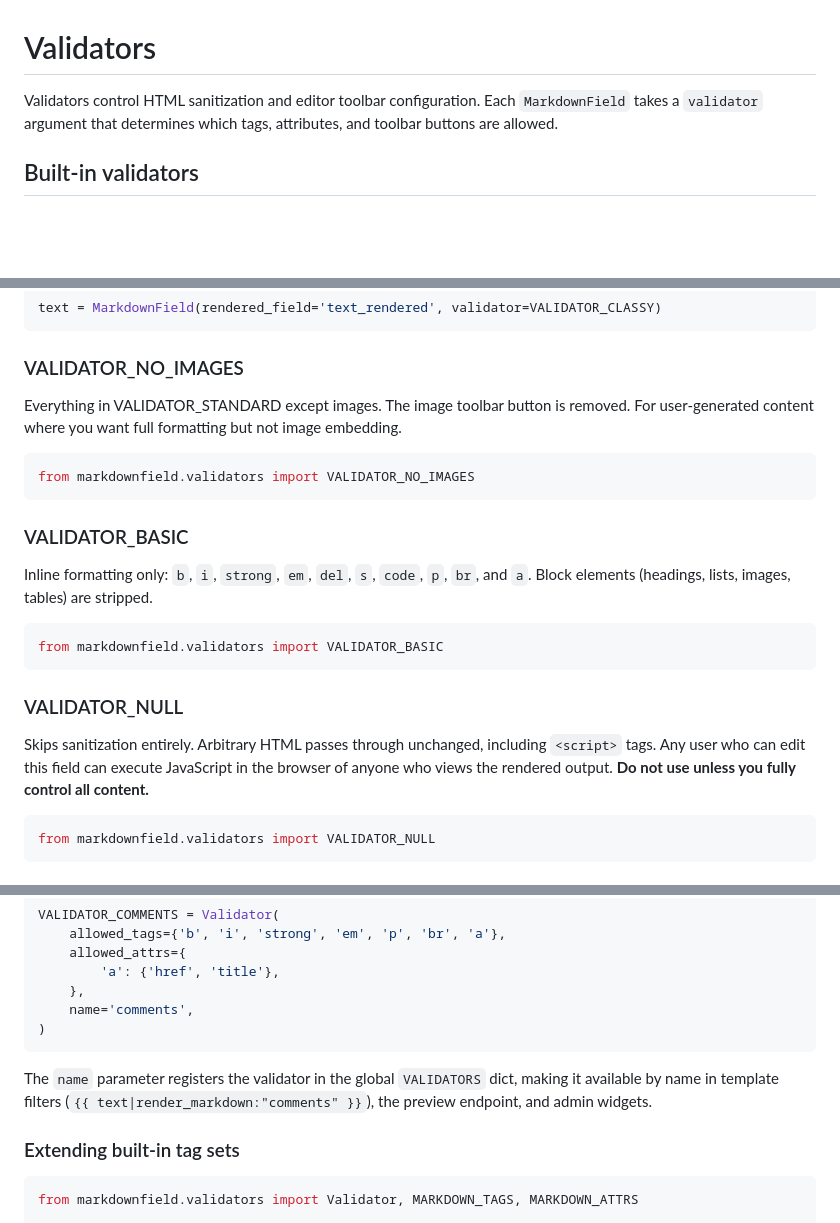
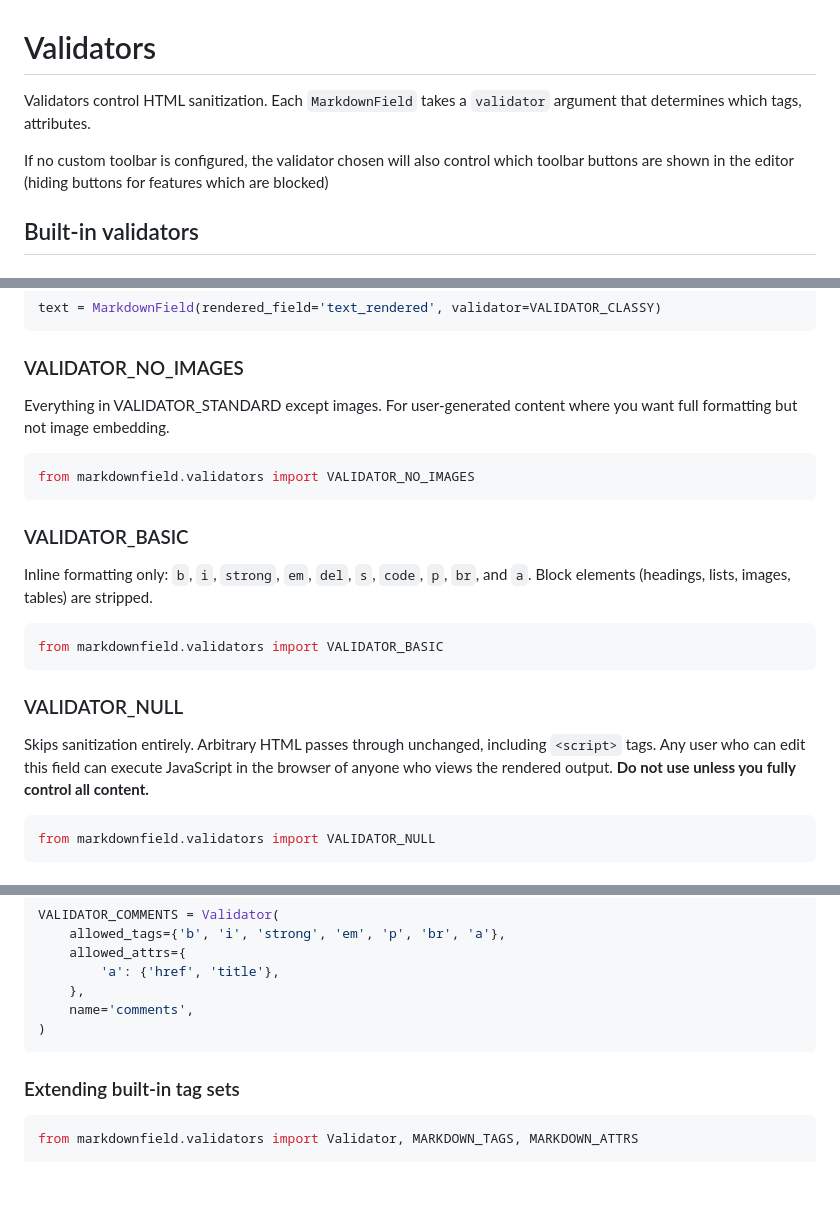
Before and after one commit to dmptrluke/django-markdownfield, a Markdown page: docs/validators.md, 3 parts joined by grey strips. Rendered like a GitHub page; blank space fills up the shorter version.

Commit message:
Polish validator documentation

````diff
--- a/docs/validators.md
+++ b/docs/validators.md
@@ -1,7 +1,11 @@
 # Validators
 
-Validators control HTML sanitization and editor toolbar configuration. Each `MarkdownField` takes a
-`validator` argument that determines which tags, attributes, and toolbar buttons are allowed.
+Validators control HTML sanitization. Each `MarkdownField` takes a
+`validator` argument that determines which tags, attributes.
+
+If no custom toolbar is configured, the validator chosen will also control
+which toolbar buttons are shown in the editor (hiding buttons for features
+which are blocked)
 
 ## Built-in validators
 
@@ -31,8 +35,8 @@ text = MarkdownField(rendered_field='text_rendered', validator=VALIDATOR_CLASSY)
 
 ### VALIDATOR_NO_IMAGES
 
-Everything in VALIDATOR_STANDARD except images. The image toolbar button is removed. For
-user-generated content where you want full formatting but not image embedding.
+Everything in VALIDATOR_STANDARD except images. For user-generated content where you want full
+formatting but not image embedding.
 
 ```python
 from markdownfield.validators import VALIDATOR_NO_IMAGES
@@ -49,7 +53,9 @@ from markdownfield.validators import VALIDATOR_BASIC
 
 ### VALIDATOR_NULL
 
-Skips sanitization entirely. Arbitrary HTML passes through unchanged, including `<script>` tags. Any user who can edit this field can execute JavaScript in the browser of anyone who views the rendered output. **Do not use unless you fully control all content.**
+Skips sanitization entirely. Arbitrary HTML passes through unchanged, including `<script>` tags. Any
+user who can edit this field can execute JavaScript in the browser of anyone who views the rendered
+output. **Do not use unless you fully control all content.**
 
 ```python
 from markdownfield.validators import VALIDATOR_NULL
@@ -70,10 +76,6 @@ VALIDATOR_COMMENTS = Validator(
     name='comments',
 )
 ```
-
-The `name` parameter registers the validator in the global `VALIDATORS` dict, making it available
-by name in template filters (`{{ text|render_markdown:"comments" }}`), the preview endpoint, and
-admin widgets.
 
 ### Extending built-in tag sets
 
````
